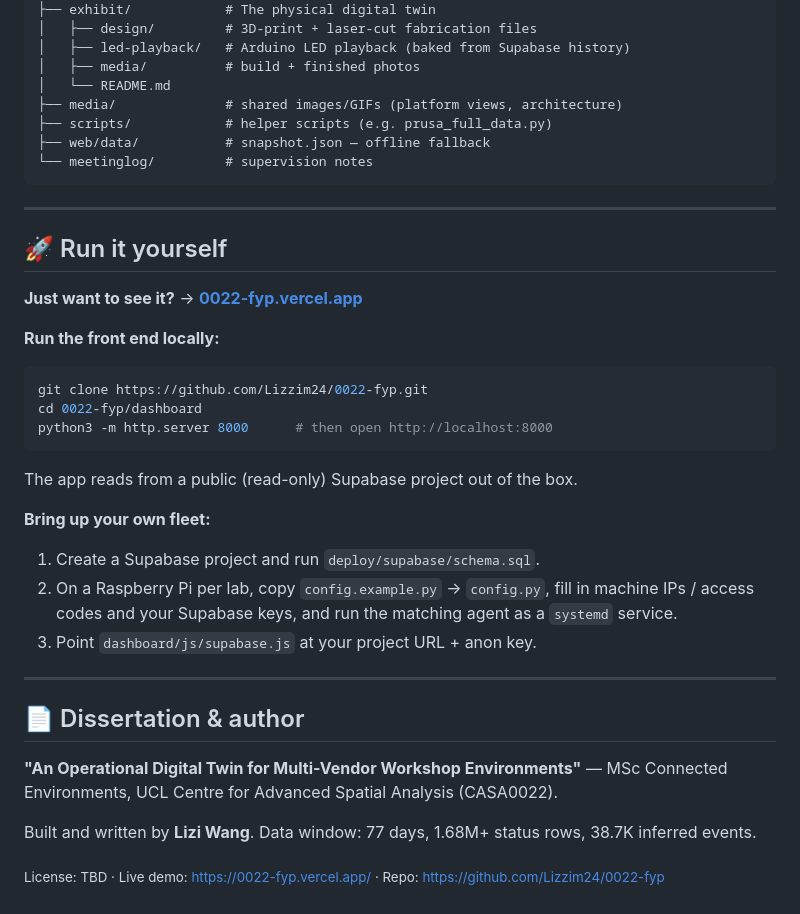
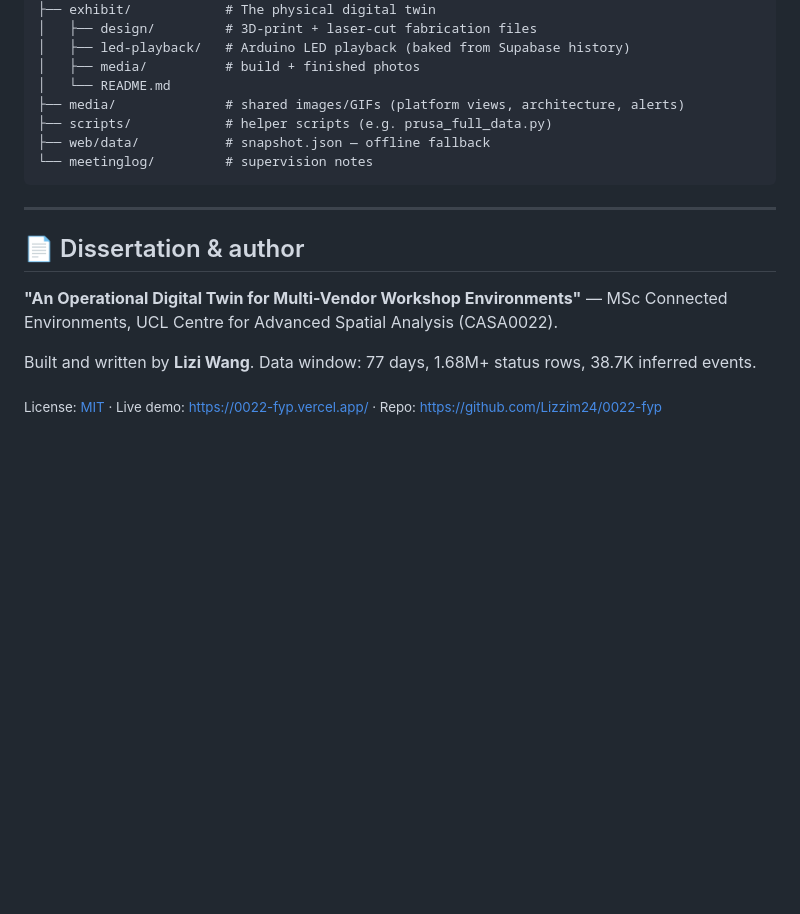
Before and after one commit to Lizzim24/0022-fyp, a Markdown page: README.md, the part around one of its changes. GitHub-like rendering; blank space fills up the shorter version.

````diff
--- a/README.md
+++ b/README.md
@@ -131,30 +158,11 @@ Full write-up, fabrication files and the LED playback code are in [`exhibit/`](e
 │   ├── led-playback/   # Arduino LED playback (baked from Supabase history)
 │   ├── media/          # build + finished photos
 │   └── README.md
-├── media/              # shared images/GIFs (platform views, architecture)
+├── media/              # shared images/GIFs (platform views, architecture, alerts)
 ├── scripts/            # helper scripts (e.g. prusa_full_data.py)
 ├── web/data/           # snapshot.json — offline fallback
 └── meetinglog/         # supervision notes
 ```
-
----
-
-## 🚀 Run it yourself
-
-**Just want to see it?** &rarr; **[0022-fyp.vercel.app](https://0022-fyp.vercel.app/)**
-
-**Run the front end locally:**
-```bash
-git clone https://github.com/Lizzim24/0022-fyp.git
-cd 0022-fyp/dashboard
-python3 -m http.server 8000      # then open http://localhost:8000
-```
-The app reads from a public (read-only) Supabase project out of the box.
-
-**Bring up your own fleet:**
-1. Create a Supabase project and run `deploy/supabase/schema.sql`.
-2. On a Raspberry Pi per lab, copy `config.example.py` &rarr; `config.py`, fill in machine IPs / access codes and your Supabase keys, and run the matching agent as a `systemd` service.
-3. Point `dashboard/js/supabase.js` at your project URL + anon key.
 
 ---
 
@@ -164,4 +172,4 @@ The app reads from a public (read-only) Supabase project out of the box.
 
 Built and written by **Lizi Wang**. Data window: 77 days, 1.68M+ status rows, 38.7K inferred events.
 
-<sub>License: TBD · Live demo: https://0022-fyp.vercel.app/ · Repo: https://github.com/Lizzim24/0022-fyp</sub>
+<sub>License: <a href="LICENSE">MIT</a> · Live demo: https://0022-fyp.vercel.app/ · Repo: https://github.com/Lizzim24/0022-fyp</sub>
````
Also changed, not shown: other parts of README.md (+49 -22 lines), deploy/README.md (+5 -2 lines), media/alert-slack.jpg (added), 3 other files.
